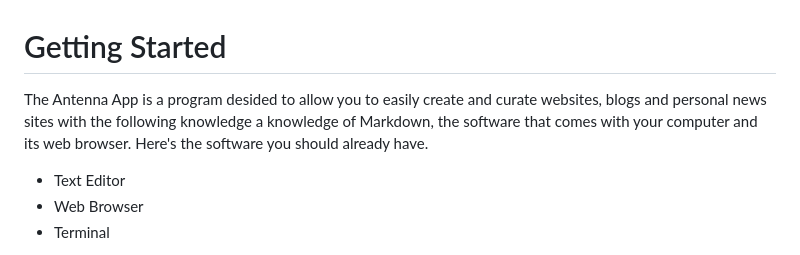
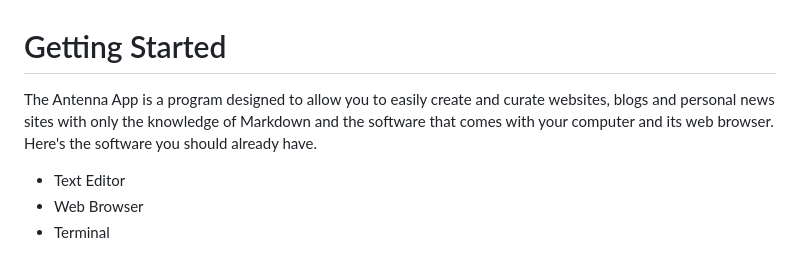
Before and after one commit to rsdoiel/antennaApp, a Markdown page: getting_started.md, the part around one of its changes. GitHub-like rendering.

```diff
--- a/getting_started.md
+++ b/getting_started.md
@@ -1,7 +1,7 @@
 
 # Getting Started
 
-The Antenna App is a program desided to allow you to easily create and curate websites, blogs and personal news sites with the following knowledge a knowledge of Markdown, the software that comes with your computer and its web browser. Here's the software you should already have.
+The Antenna App is a program designed to allow you to easily create and curate websites, blogs and personal news sites with only the knowledge of Markdown and the software that comes with your computer and its web browser. Here's the software you should already have.
 
 - Text Editor
 - Web Browser
```
Also changed, not shown: other parts of getting_started.md (+45 -62 lines).
